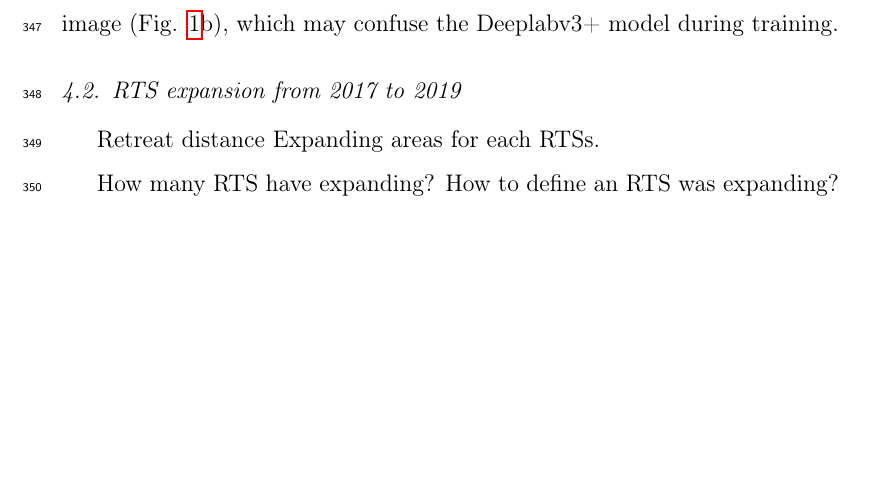
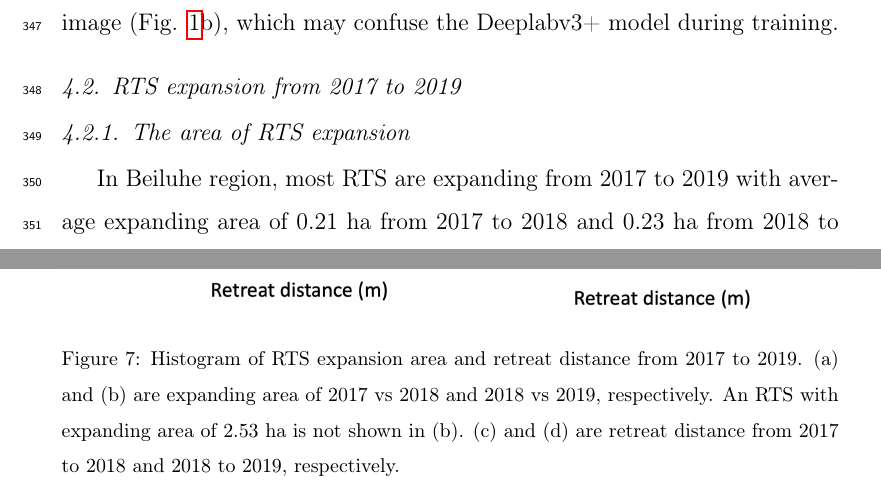
Before and after one commit to yghlc/polygon_based_rts_changeDet, a LaTeX paper (polygon_based_rts_changeDet.tex): part of page 20 of 22 before the commit and two parts of pages 20 and 21 of 23 after it, the two joined at a grey line, cut so that both start at the same text, the shorter picture padded with empty space. Compiled offline with pdfLaTeX.

Commit message:
expanding area

```diff
--- a/polygon_based_rts_changeDet.tex
+++ b/polygon_based_rts_changeDet.tex
@@ -625,8 +625,18 @@ For example, the 2018 and 2019 Planet images (Fig. \ref{fig_multi_rts_image_stud
 \subsection{RTS expansion from 2017 to 2019}
 \label{sec_rts_expanding}
 
-Retreat distance
-Expanding areas for each RTSs.
+% the figure here, shows change area and retreat distance, are derived from manual delineation.
+\begin{figure}
+	\centering
+	\includegraphics[width=14cm]{figs/rts_change_area_dis_manu_trim.jpg}
+	\caption{Histogram of RTS expansion area and retreat distance from 2017 to 2019. (a) and (b) are expanding area  of 2017 vs 2018 and 2018 vs 2019, respectively. An RTS with expanding area of 2.53 ha is not shown in  (b). (c) and (d) are retreat distance from 2017 to 2018 and 2018 to 2019, respectively.}
+	\label{fig_rts_change_area_reDis}
+\end{figure}
 
-How many RTS have expanding?
-How to define an RTS was expanding?
+\subsubsection{The area of RTS expansion}
+\label{sec_rts_change_area}
+
+% In the manual delineation results, we have 266, 266, and 267 RTSs in 2017, 2018, and 2019 images, respectively.
+% In the RSE 2020 paper, we identify 263 RTSs (2018 May images).
+
+In Beiluhe region, most RTS are expanding from 2017 to 2019 with average expanding area of 0.21 ha from 2017 to 2018 and 0.23 ha from 2018 to 2019 as shown in Fig. \ref{fig_rts_change_area_reDis}a and b.
```
Also changed, not shown: figs/rts_change_area_dis_manu_trim.jpg (added), polygon_based_rts_changeDet.tex (21 more changed lines).
